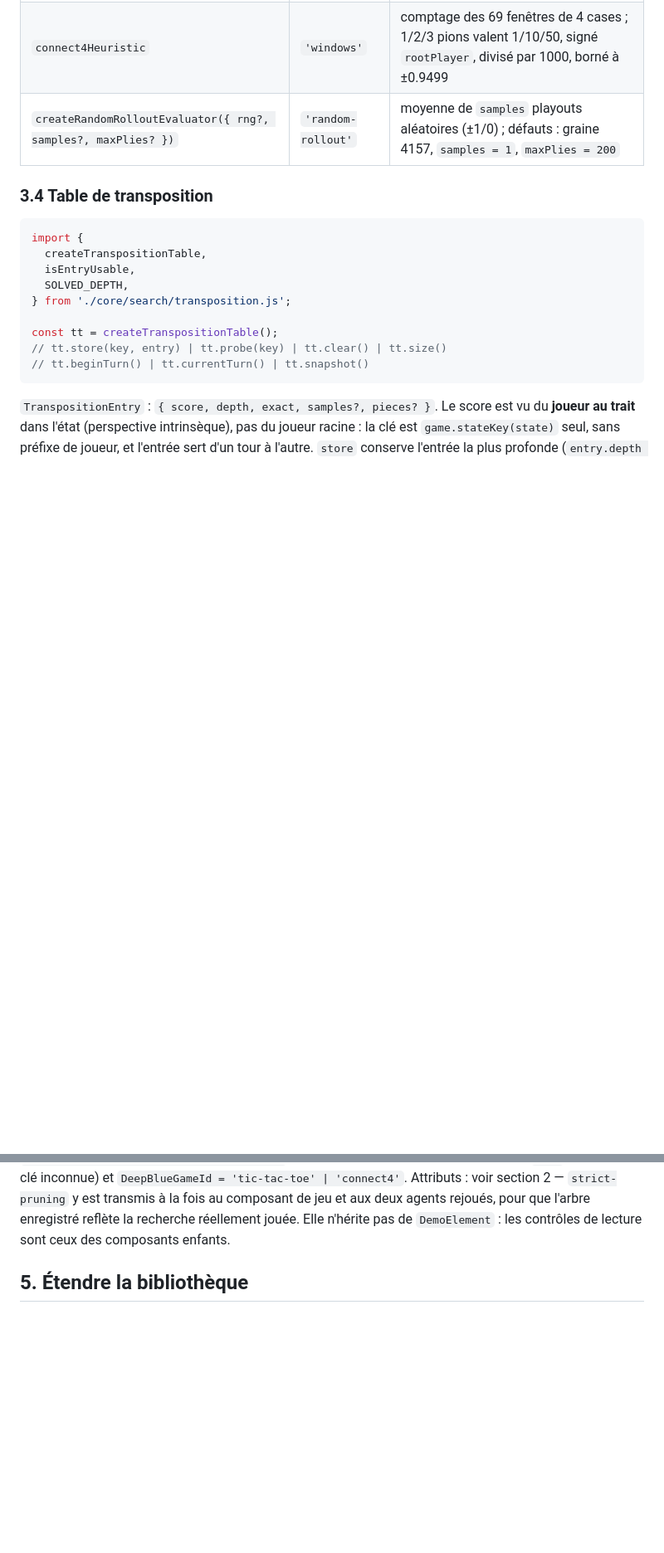
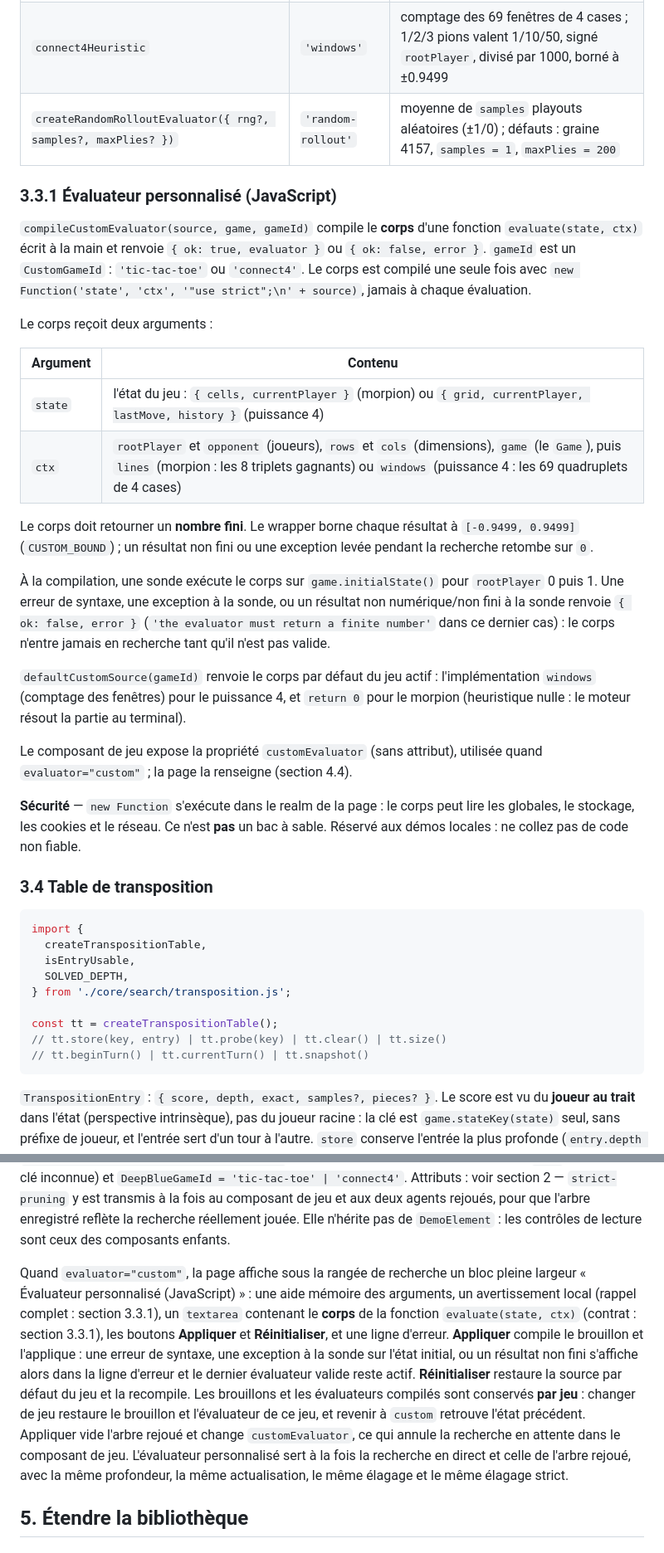
Before and after one commit to pcouy/interactive-ai-examples, a Markdown page: docs/deep-blue/05-usage.md, 2 parts joined by grey strips. Shown at 83% size. GitHub-like rendering; blank space fills up the shorter version.

Commit message:
docs(deep-blue): document the custom JavaScript evaluator
Describe the custom option, the evaluator body API and context, the built-in defaults, per-game drafts, apply/reset/error behaviour, and the local-only security warning. Add the overview pointer.

````diff
--- a/docs/deep-blue/05-usage.md
+++ b/docs/deep-blue/05-usage.md
@@ -233,6 +235,44 @@ terminal.
 | `connect4Heuristic` | `'windows'` | comptage des 69 fenêtres de 4 cases ; 1/2/3 pions valent 1/10/50, signé `rootPlayer`, divisé par 1000, borné à ±0.9499 |
 | `createRandomRolloutEvaluator({ rng?, samples?, maxPlies? })` | `'random-rollout'` | moyenne de `samples` playouts aléatoires (±1/0) ; défauts : graine 4157, `samples = 1`, `maxPlies = 200` |
 
+### 3.3.1 Évaluateur personnalisé (JavaScript)
+
+`compileCustomEvaluator(source, game, gameId)` compile le **corps** d'une
+fonction `evaluate(state, ctx)` écrit à la main et renvoie
+`{ ok: true, evaluator }` ou `{ ok: false, error }`. `gameId` est un
+`CustomGameId` : `'tic-tac-toe'` ou `'connect4'`. Le corps est compilé une
+seule fois avec `new Function('state', 'ctx', '"use strict";\n' + source)`,
+jamais à chaque évaluation.
+
+Le corps reçoit deux arguments :
+
+| Argument | Contenu |
+|---|---|
+| `state` | l'état du jeu : `{ cells, currentPlayer }` (morpion) ou `{ grid, currentPlayer, lastMove, history }` (puissance 4) |
+| `ctx` | `rootPlayer` et `opponent` (joueurs), `rows` et `cols` (dimensions), `game` (le `Game`), puis `lines` (morpion : les 8 triplets gagnants) ou `windows` (puissance 4 : les 69 quadruplets de 4 cases) |
+
+Le corps doit retourner un **nombre fini**. Le wrapper borne chaque résultat à
+`[-0.9499, 0.9499]` (`CUSTOM_BOUND`) ; un résultat non fini ou une exception
+levée pendant la recherche retombe sur `0`.
+
+À la compilation, une sonde exécute le corps sur `game.initialState()` pour
+`rootPlayer` 0 puis 1. Une erreur de syntaxe, une exception à la sonde, ou un
+résultat non numérique/non fini à la sonde renvoie `{ ok: false, error }`
+(`'the evaluator must return a finite number'` dans ce dernier cas) : le corps
+n'entre jamais en recherche tant qu'il n'est pas valide.
+
+`defaultCustomSource(gameId)` renvoie le corps par défaut du jeu actif :
+l'implémentation `windows` (comptage des fenêtres) pour le puissance 4, et
+`return 0` pour le morpion (heuristique nulle : le moteur résout la partie au
+terminal).
+
+Le composant de jeu expose la propriété `customEvaluator` (sans attribut),
+utilisée quand `evaluator="custom"` ; la page la renseigne (section 4.4).
+
+**Sécurité** — `new Function` s'exécute dans le realm de la page : le corps peut
+lire les globales, le stockage, les cookies et le réseau. Ce n'est **pas** un
+bac à sable. Réservé aux démos locales : ne collez pas de code non fiable.
+
 ### 3.4 Table de transposition
 
 ```ts
@@ -449,6 +492,23 @@ racine→nœud, `null` si racine ou clé inconnue) et
 agents rejoués, pour que l'arbre enregistré reflète la recherche réellement
 jouée. Elle n'hérite pas de `DemoElement` : les contrôles de lecture sont ceux
 des composants enfants.
+
+Quand `evaluator="custom"`, la page affiche sous la rangée de recherche un bloc
+pleine largeur « Évaluateur personnalisé (JavaScript) » : une aide mémoire des
+arguments, un avertissement local (rappel complet : section 3.3.1), un
+`textarea` contenant le **corps** de la
+fonction `evaluate(state, ctx)` (contrat : section 3.3.1), les boutons
+**Appliquer** et **Réinitialiser**, et une ligne d'erreur. **Appliquer** compile
+le brouillon et l'applique : une erreur de syntaxe, une exception à la sonde sur
+l'état initial, ou un résultat non fini s'affiche alors dans la ligne d'erreur et
+le dernier évaluateur valide reste actif. **Réinitialiser** restaure la source par
+défaut du jeu et la recompile. Les brouillons et les évaluateurs compilés sont
+conservés **par jeu** : changer de jeu restaure le brouillon et l'évaluateur de
+ce jeu, et revenir à `custom` retrouve l'état précédent. Appliquer vide l'arbre
+rejoué et change `customEvaluator`, ce qui annule la recherche en attente dans le
+composant de jeu. L'évaluateur personnalisé sert à la fois la recherche en direct
+et celle de l'arbre rejoué, avec la même profondeur, la même actualisation, le
+même élagage et le même élagage strict.
 
 ## 5. Étendre la bibliothèque
 
````
Also changed, not shown: other parts of docs/deep-blue/05-usage.md (+10 -5 lines), docs/deep-blue/00-overview.md (+5 -0 lines).
